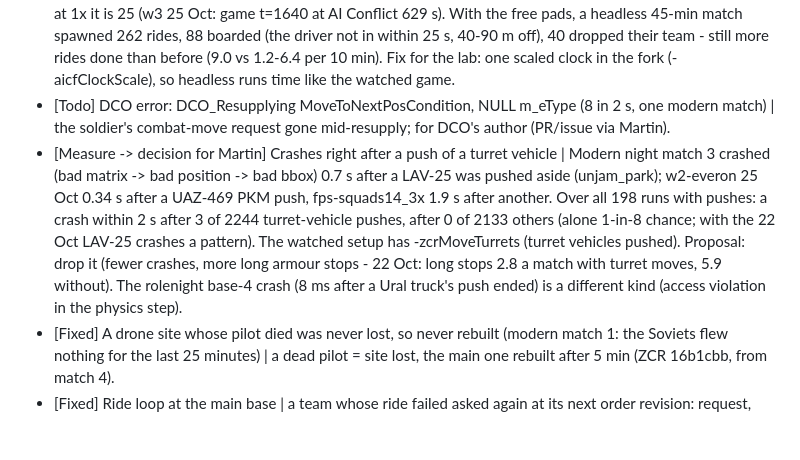
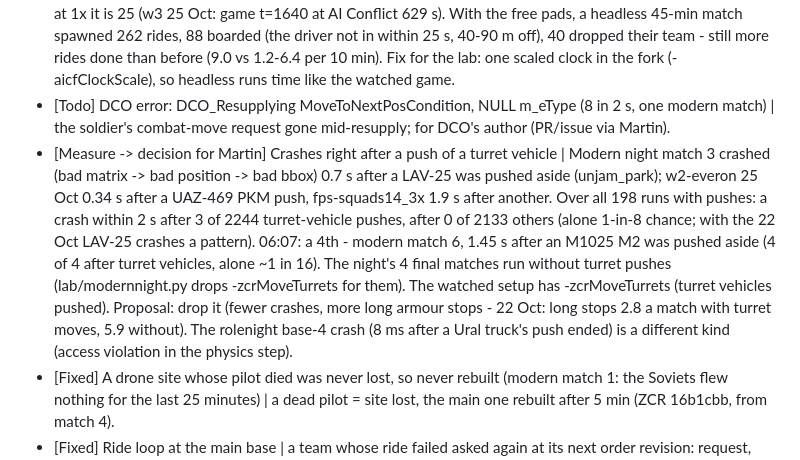
Before and after one commit to slavkovsky77/Zeus-Commander-Reforger, a Markdown page: PLAN.md, the part around the change. GitHub-like rendering; blank space fills up the shorter version.

Commit message:
PLAN: a 4th crash after a turret push
Co-Authored-By: Claude Opus 5.5 <noreply@anthropic.com>

```diff
--- a/PLAN.md
+++ b/PLAN.md
@@ -11,7 +11,7 @@ Status: **Done**, **In progress**, **Todo**, **Measure** (to measure first), **F
 - [Fixed] Drones stopping on the way; Soviet drones lost at launch over the sea (417) | Searches and sweeps flown as one route; take-off spots skip water; a launch tried whenever the tempo allows, not only with a new plan (ZCR 283b554).
 - [Todo] Headless matches are harsher than the watched game on rides | AI Conflict's clock is real time (System.GetTickCount, 308 places): at the watched 3x a 25 s boarding deadline is 75 game seconds, headless at 1x it is 25 (w3 25 Oct: game t=1640 at AI Conflict 629 s). With the free pads, a headless 45-min match spawned 262 rides, 88 boarded (the driver not in within 25 s, 40-90 m off), 40 dropped their team - still more rides done than before (9.0 vs 1.2-6.4 per 10 min). Fix for the lab: one scaled clock in the fork (-aicfClockScale), so headless runs time like the watched game.
 - [Todo] DCO error: DCO_Resupplying MoveToNextPosCondition, NULL m_eType (8 in 2 s, one modern match) | the soldier's combat-move request gone mid-resupply; for DCO's author (PR/issue via Martin).
-- [Measure -> decision for Martin] Crashes right after a push of a turret vehicle | Modern night match 3 crashed (bad matrix -> bad position -> bad bbox) 0.7 s after a LAV-25 was pushed aside (unjam_park); w2-everon 25 Oct 0.34 s after a UAZ-469 PKM push, fps-squads14_3x 1.9 s after another. Over all 198 runs with pushes: a crash within 2 s after 3 of 2244 turret-vehicle pushes, after 0 of 2133 others (alone 1-in-8 chance; with the 22 Oct LAV-25 crashes a pattern). The watched setup has -zcrMoveTurrets (turret vehicles pushed). Proposal: drop it (fewer crashes, more long armour stops - 22 Oct: long stops 2.8 a match with turret moves, 5.9 without). The rolenight base-4 crash (8 ms after a Ural truck's push ended) is a different kind (access violation in the physics step).
+- [Measure -> decision for Martin] Crashes right after a push of a turret vehicle | Modern night match 3 crashed (bad matrix -> bad position -> bad bbox) 0.7 s after a LAV-25 was pushed aside (unjam_park); w2-everon 25 Oct 0.34 s after a UAZ-469 PKM push, fps-squads14_3x 1.9 s after another. Over all 198 runs with pushes: a crash within 2 s after 3 of 2244 turret-vehicle pushes, after 0 of 2133 others (alone 1-in-8 chance; with the 22 Oct LAV-25 crashes a pattern). 06:07: a 4th - modern match 6, 1.45 s after an M1025 M2 was pushed aside (4 of 4 after turret vehicles, alone ~1 in 16). The night's 4 final matches run without turret pushes (lab/modernnight.py drops -zcrMoveTurrets for them). The watched setup has -zcrMoveTurrets (turret vehicles pushed). Proposal: drop it (fewer crashes, more long armour stops - 22 Oct: long stops 2.8 a match with turret moves, 5.9 without). The rolenight base-4 crash (8 ms after a Ural truck's push ended) is a different kind (access violation in the physics step).
 - [Fixed] A drone site whose pilot died was never lost, so never rebuilt (modern match 1: the Soviets flew nothing for the last 25 minutes) | a dead pilot = site lost, the main one rebuilt after 5 min (ZCR 16b1cbb, from match 4).
 - [Fixed] Ride loop at the main base | a team whose ride failed asked again at its next order revision: request, spawn, boarding timeout, fallback, again (310 requests, 262 vehicles a match; 60-80% of the assault soldiers at their HQ in minutes 5-20 against 15-62% before). Now it walks for 3 game minutes first ([ZCR][RIDE], fork efe3983, from match 4).
 - [Done] Quick dismounts near positions (420) | the covered dismount took the first hidden spot inside 450 m - always at its edge, 440-450 m out in 5 headless matches; now 180-300 m (ZCR 0e97d69, the 4 final matches).
```
